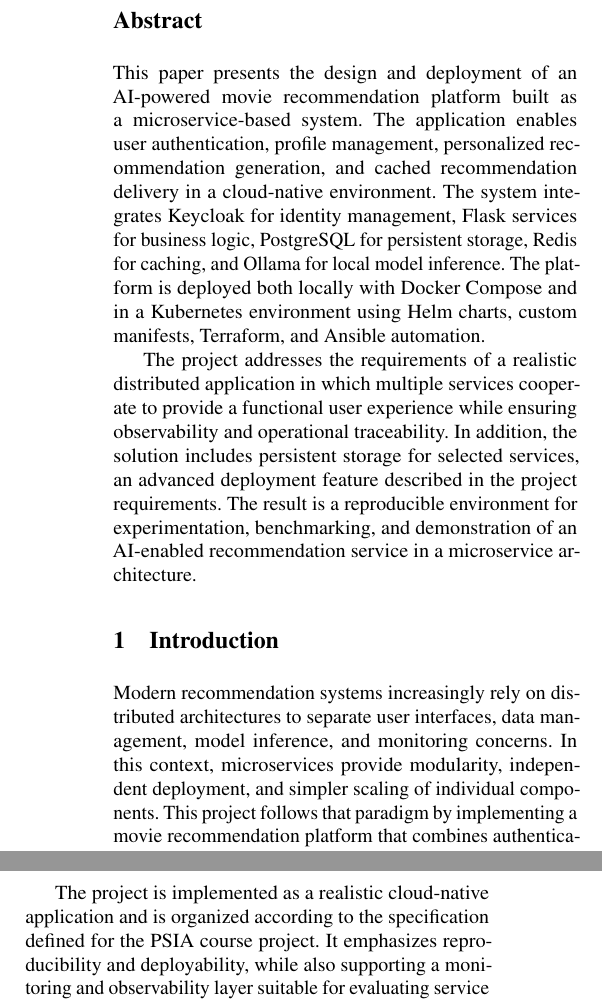
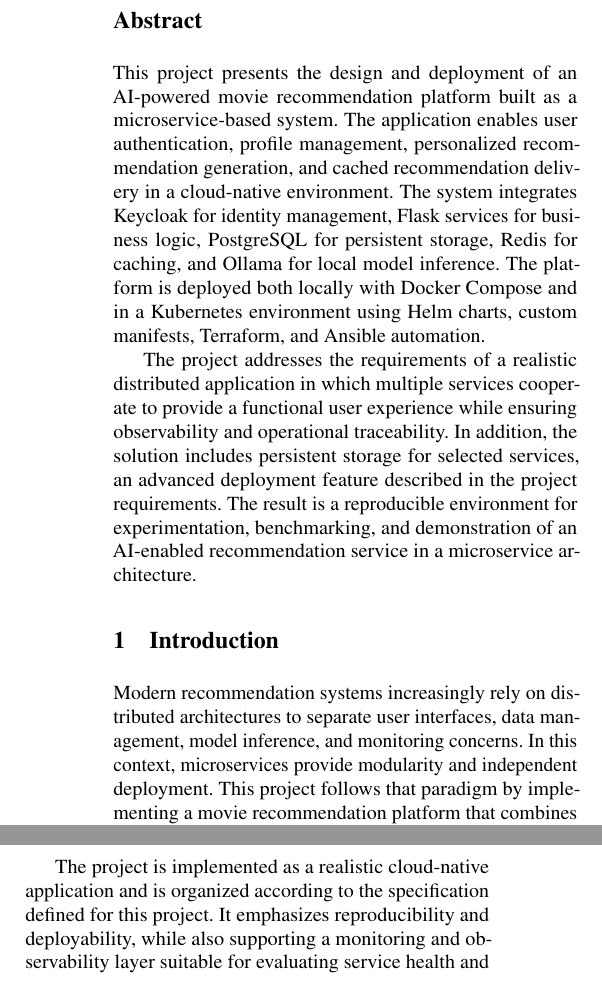
Before and after one commit to crispantea/MovieRecommendation, a LaTeX paper (project-report.tex): two parts of the columns of page 1 of 4, joined at a grey line, cut so that both start at the same text. Compiled offline with pdfLaTeX.

Commit message:
chore: updated report

```diff
--- a/project-report.tex
+++ b/project-report.tex
@@ -40,17 +40,17 @@
 \twocolumn[\maketitle\vspace{5em}]
 
 \section*{Abstract}
-This paper presents the design and deployment of an AI-powered movie recommendation platform built as a microservice-based system. The application enables user authentication, profile management, personalized recommendation generation, and cached recommendation delivery in a cloud-native environment. The system integrates Keycloak for identity management, Flask services for business logic, PostgreSQL for persistent storage, Redis for caching, and Ollama for local model inference. The platform is deployed both locally with Docker Compose and in a Kubernetes environment using Helm charts, custom manifests, Terraform, and Ansible automation.
+This project presents the design and deployment of an AI-powered movie recommendation platform built as a microservice-based system. The application enables user authentication, profile management, personalized recommendation generation, and cached recommendation delivery in a cloud-native environment. The system integrates Keycloak for identity management, Flask services for business logic, PostgreSQL for persistent storage, Redis for caching, and Ollama for local model inference. The platform is deployed both locally with Docker Compose and in a Kubernetes environment using Helm charts, custom manifests, Terraform, and Ansible automation.
 
 The project addresses the requirements of a realistic distributed application in which multiple services cooperate to provide a functional user experience while ensuring observability and operational traceability. In addition, the solution includes persistent storage for selected services, an advanced deployment feature described in the project requirements. The result is a reproducible environment for experimentation, benchmarking, and demonstration of an AI-enabled recommendation service in a microservice architecture.
 
 \section{Introduction}
 
-Modern recommendation systems increasingly rely on distributed architectures to separate user interfaces, data management, model inference, and monitoring concerns. In this context, microservices provide modularity, independent deployment, and simpler scaling of individual components. This project follows that paradigm by implementing a movie recommendation platform that combines authentication, profile management, AI-based suggestion generation, and persistent data storage in a complete system.
+Modern recommendation systems increasingly rely on distributed architectures to separate user interfaces, data management, model inference, and monitoring concerns. In this context, microservices provide modularity and independent deployment. This project follows that paradigm by implementing a movie recommendation platform that combines authentication, profile management, AI-based suggestion generation, and persistent data storage in a complete system.
 
 The goal is to provide a simple but functional application that allows users to register, log in, define their preferences, and receive personalized recommendations aligned with both their interests and the movie catalog. In addition, the system includes a proactive cache component that generates recommendations in advance so that users see relevant results quickly after login.
 
-The project is implemented as a realistic cloud-native application and is organized according to the specification defined for the PSIA course project. It emphasizes reproducibility and deployability, while also supporting a monitoring and observability layer suitable for evaluating service health and request latency.
+The project is implemented as a realistic cloud-native application and is organized according to the specification defined for this project. It emphasizes reproducibility and deployability, while also supporting a monitoring and observability layer suitable for evaluating service health and request latency.
 
 \section{System Design and Architecture}
 
```
Also changed, not shown: project-report.tex (7 more changed lines), 1 other file.
